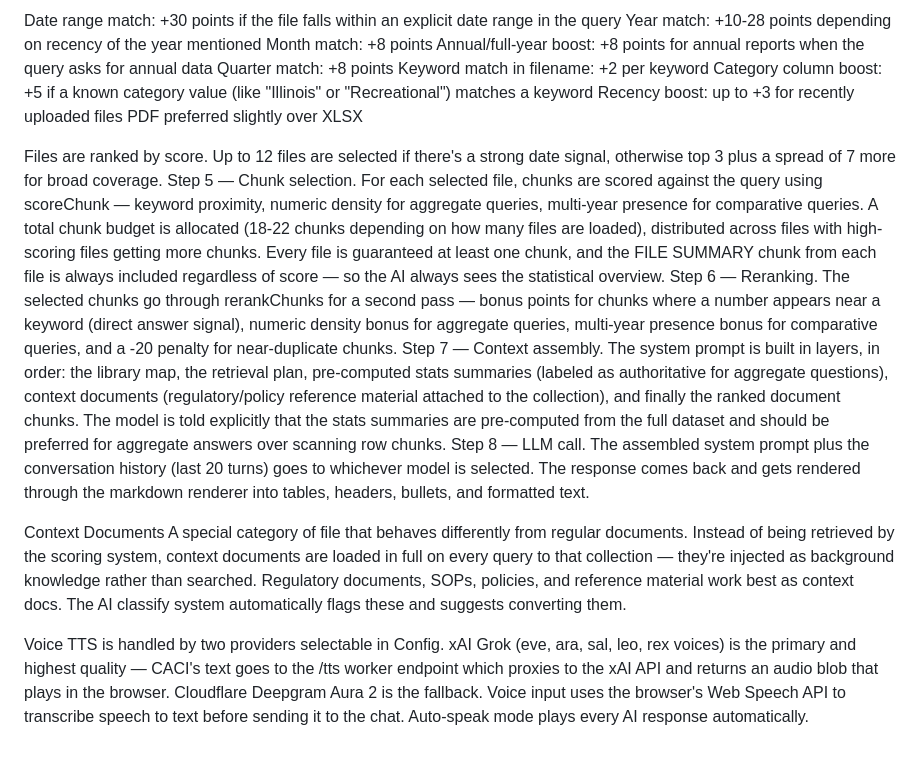
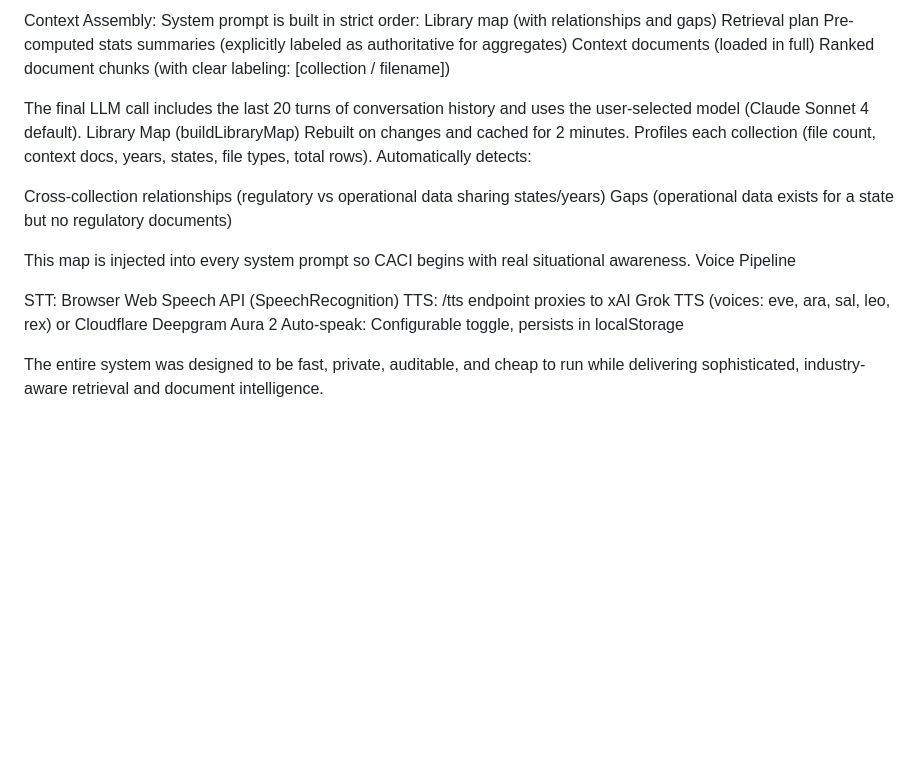
Before and after one commit to timkosuge/CACI2.0, a Markdown page: README.md, the part around one of its changes. GitHub-like rendering; blank space fills up the shorter version.

```diff
--- a/README.md
+++ b/README.md
@@ -57,22 +70,23 @@ Step 4 — File scoring (inside buildContextTwoPass). Every file in the selected
 
-Date range match: +30 points if the file falls within an explicit date range in the query
-Year match: +10-28 points depending on recency of the year mentioned
-Month match: +8 points
-Annual/full-year boost: +8 points for annual reports when the query asks for annual data
-Quarter match: +8 points
-Keyword match in filename: +2 per keyword
-Category column boost: +5 if a known category value (like "Illinois" or "Recreational") matches a keyword
-Recency boost: up to +3 for recently uploaded files
-PDF preferred slightly over XLSX
+Context Assembly: System prompt is built in strict order:
+Library map (with relationships and gaps)
+Retrieval plan
+Pre-computed stats summaries (explicitly labeled as authoritative for aggregates)
+Context documents (loaded in full)
+Ranked document chunks (with clear labeling: [collection / filename])
 
-Files are ranked by score. Up to 12 files are selected if there's a strong date signal, otherwise top 3 plus a spread of 7 more for broad coverage.
-Step 5 — Chunk selection. For each selected file, chunks are scored against the query using scoreChunk — keyword proximity, numeric density for aggregate queries, multi-year presence for comparative queries. A total chunk budget is allocated (18-22 chunks depending on how many files are loaded), distributed across files with high-scoring files getting more chunks. Every file is guaranteed at least one chunk, and the FILE SUMMARY chunk from each file is always included regardless of score — so the AI always sees the statistical overview.
-Step 6 — Reranking. The selected chunks go through rerankChunks for a second pass — bonus points for chunks where a number appears near a keyword (direct answer signal), numeric density bonus for aggregate queries, multi-year presence bonus for comparative queries, and a -20 penalty for near-duplicate chunks.
-Step 7 — Context assembly. The system prompt is built in layers, in order: the library map, the retrieval plan, pre-computed stats summaries (labeled as authoritative for aggregate questions), context documents (regulatory/policy reference material attached to the collection), and finally the ranked document chunks. The model is told explicitly that the stats summaries are pre-computed from the full dataset and should be preferred for aggregate answers over scanning row chunks.
-Step 8 — LLM call. The assembled system prompt plus the conversation history (last 20 turns) goes to whichever model is selected. The response comes back and gets rendered through the markdown renderer into tables, headers, bullets, and formatted text.
+The final LLM call includes the last 20 turns of conversation history and uses the user-selected model (Claude Sonnet 4 default).
+Library Map (buildLibraryMap)
+Rebuilt on changes and cached for 2 minutes. Profiles each collection (file count, context docs, years, states, file types, total rows). Automatically detects:
 
-Context Documents
-A special category of file that behaves differently from regular documents. Instead of being retrieved by the scoring system, context documents are loaded in full on every query to that collection — they're injected as background knowledge rather than searched. Regulatory documents, SOPs, policies, and reference material work best as context docs. The AI classify system automatically flags these and suggests converting them.
+Cross-collection relationships (regulatory vs operational data sharing states/years)
+Gaps (operational data exists for a state but no regulatory documents)
 
-Voice
-TTS is handled by two providers selectable in Config. xAI Grok (eve, ara, sal, leo, rex voices) is the primary and highest quality — CACI's text goes to the /tts worker endpoint which proxies to the xAI API and returns an audio blob that plays in the browser. Cloudflare Deepgram Aura 2 is the fallback. Voice input uses the browser's Web Speech API to transcribe speech to text before sending it to the chat. Auto-speak mode plays every AI response automatically.
+This map is injected into every system prompt so CACI begins with real situational awareness.
+Voice Pipeline
+
+STT: Browser Web Speech API (SpeechRecognition)
+TTS: /tts endpoint proxies to xAI Grok TTS (voices: eve, ara, sal, leo, rex) or Cloudflare Deepgram Aura 2
+Auto-speak: Configurable toggle, persists in localStorage
+
+The entire system was designed to be fast, private, auditable, and cheap to run while delivering sophisticated, industry-aware retrieval and document intelligence.
```
Also changed, not shown: other parts of README.md (+56 -43 lines).
